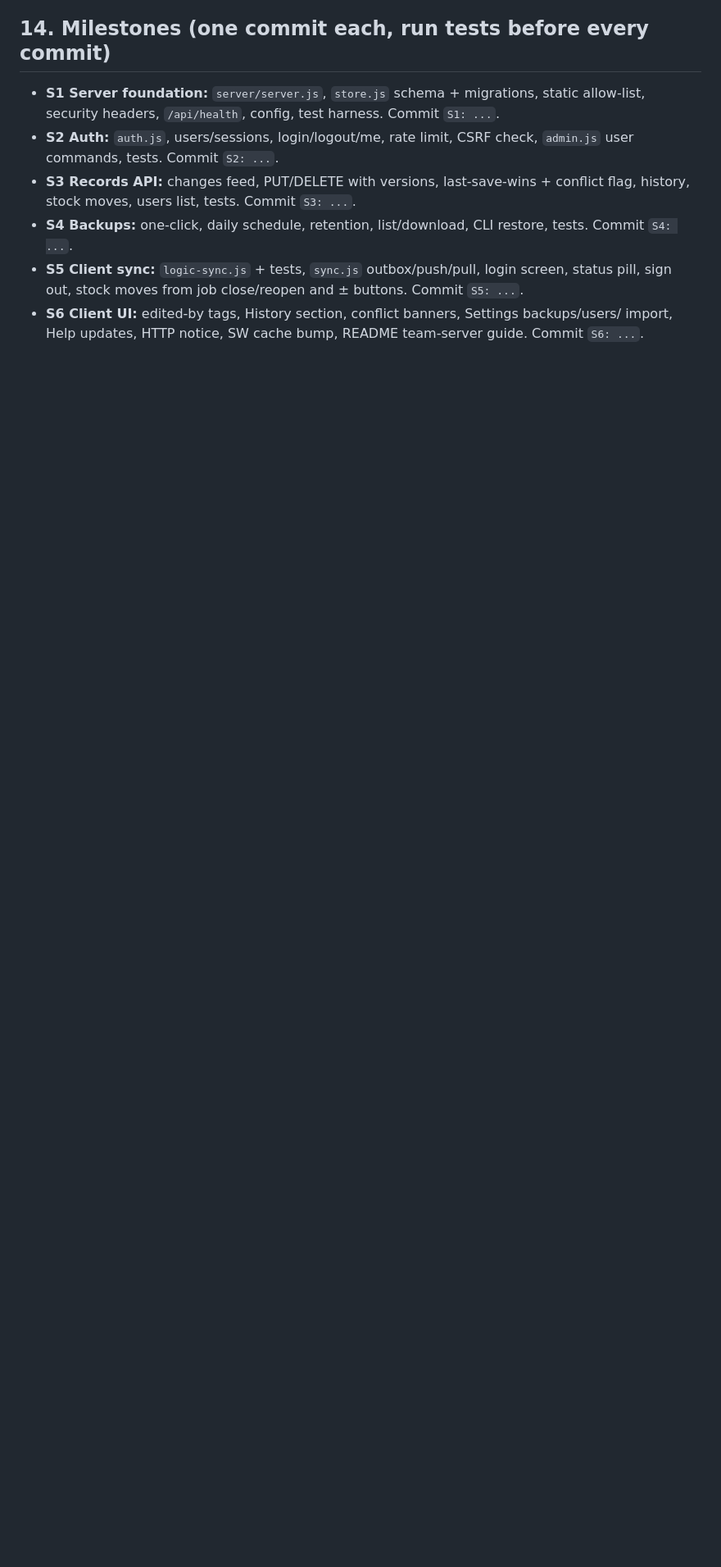
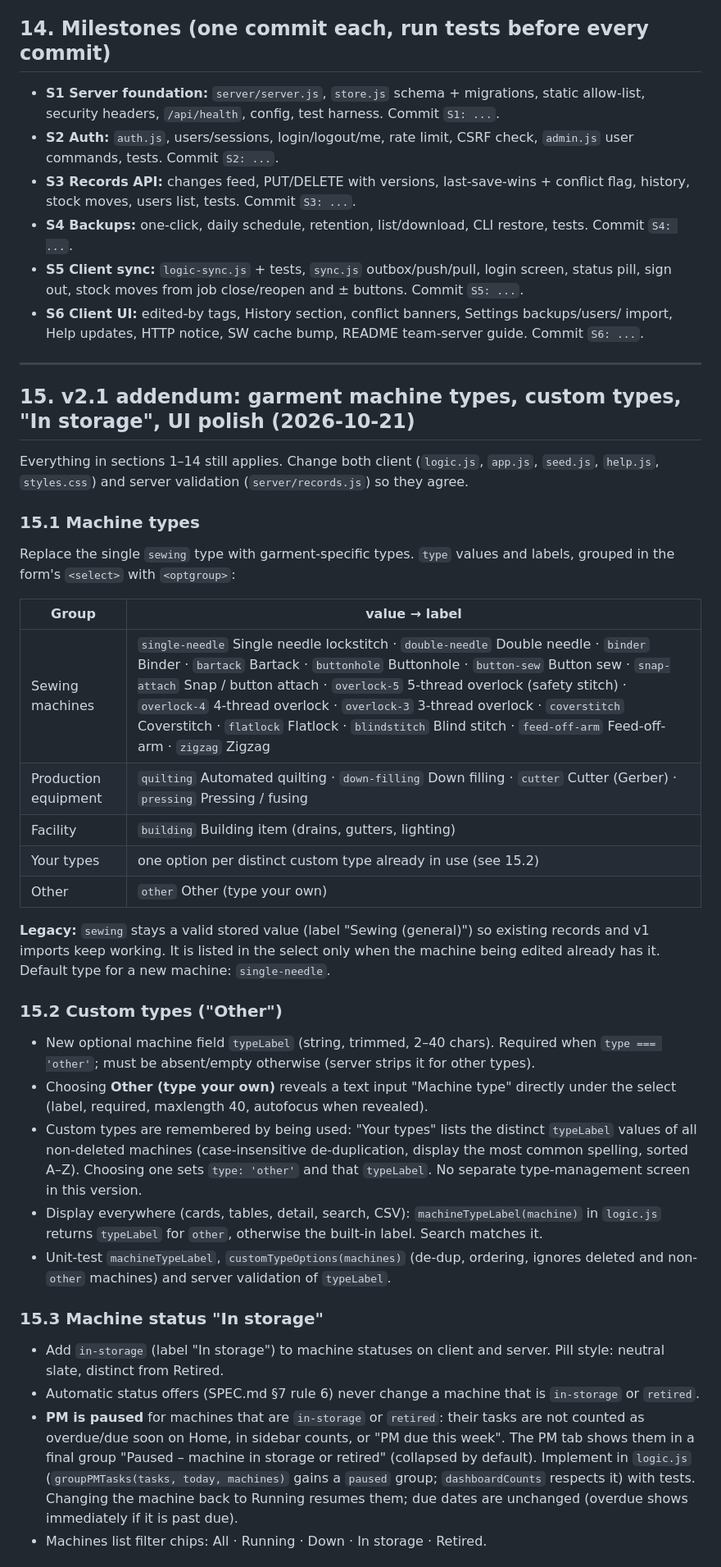
Before and after one commit to chowtao123-design/shopfloor-cmms, a Markdown page: SPEC-v2.md, the part around one of its changes. Shown at 82% size. GitHub-like rendering; blank space fills up the shorter version.

Commit message:
Spec v2.1: garment machine types, custom types, In storage, UI polish
Co-Authored-By: Claude Opus 5.5 <noreply@anthropic.com>

```diff
--- a/SPEC-v2.md
+++ b/SPEC-v2.md
@@ -279,3 +279,57 @@ directly on import (one `stock` history entry, reason `import`).
   pill, sign out, stock moves from job close/reopen and ± buttons. Commit `S5: ...`.
 - **S6 Client UI:** edited-by tags, History section, conflict banners, Settings backups/users/
   import, Help updates, HTTP notice, SW cache bump, README team-server guide. Commit `S6: ...`.
+
+---
+
+## 15. v2.1 addendum: garment machine types, custom types, "In storage", UI polish (2026-10-21)
+
+Everything in sections 1–14 still applies. Change both client (`logic.js`, `app.js`, `seed.js`,
+`help.js`, `styles.css`) and server validation (`server/records.js`) so they agree.
+
+### 15.1 Machine types
+
+Replace the single `sewing` type with garment-specific types. `type` values and labels, grouped
+in the form's `<select>` with `<optgroup>`:
+
+| Group | value → label |
+|---|---|
+| Sewing machines | `single-needle` Single needle lockstitch · `double-needle` Double needle · `binder` Binder · `bartack` Bartack · `buttonhole` Buttonhole · `button-sew` Button sew · `snap-attach` Snap / button attach · `overlock-5` 5-thread overlock (safety stitch) · `overlock-4` 4-thread overlock · `overlock-3` 3-thread overlock · `coverstitch` Coverstitch · `flatlock` Flatlock · `blindstitch` Blind stitch · `feed-off-arm` Feed-off-arm · `zigzag` Zigzag |
+| Production equipment | `quilting` Automated quilting · `down-filling` Down filling · `cutter` Cutter (Gerber) · `pressing` Pressing / fusing |
+| Facility | `building` Building item (drains, gutters, lighting) |
+| Your types | one option per distinct custom type already in use (see 15.2) |
+| Other | `other` Other (type your own) |
+
+**Legacy:** `sewing` stays a valid stored value (label "Sewing (general)") so existing records and
+v1 imports keep working. It is listed in the select only when the machine being edited already
+has it. Default type for a new machine: `single-needle`.
+
+### 15.2 Custom types ("Other")
+
+- New optional machine field `typeLabel` (string, trimmed, 2–40 chars). Required when
+  `type === 'other'`; must be absent/empty otherwise (server strips it for other types).
+- Choosing **Other (type your own)** reveals a text input "Machine type" directly under the
+  select (label, required, maxlength 40, autofocus when revealed).
+- Custom types are remembered by being used: "Your types" lists the distinct `typeLabel`
+  values of all non-deleted machines (case-insensitive de-duplication, display the most common
+  spelling, sorted A–Z). Choosing one sets `type: 'other'` and that `typeLabel`. No separate
+  type-management screen in this version.
+- Display everywhere (cards, tables, detail, search, CSV): `machineTypeLabel(machine)` in
+  `logic.js` returns `typeLabel` for `other`, otherwise the built-in label. Search matches it.
+- Unit-test `machineTypeLabel`, `customTypeOptions(machines)` (de-dup, ordering, ignores
+  deleted and non-`other` machines) and server validation of `typeLabel`.
+
+### 15.3 Machine status "In storage"
+
+- Add `in-storage` (label "In storage") to machine statuses on client and server. Pill style:
+  neutral slate, distinct from Retired.
+- Automatic status offers (SPEC.md §7 rule 6) never change a machine that is `in-storage` or
+  `retired`.
+- **PM is paused** for machines that are `in-storage` or `retired`: their tasks are not counted as
+  overdue/due soon on Home, in sidebar counts, or "PM due this week". The PM tab shows them in a
+  final group "Paused – machine in storage or retired" (collapsed by default). Implement in
+  `logic.js` (`groupPMTasks(tasks, today, machines)` gains a `paused` group; `dashboardCounts`
+  respects it) with tests. Changing the machine back to Running resumes them; due dates are
+  unchanged (overdue shows immediately if it is past due).
+- Machines list filter chips: All · Running · Down · In storage · Retired.
+
```
Also changed, not shown: other parts of SPEC-v2.md (+24 -0 lines).
